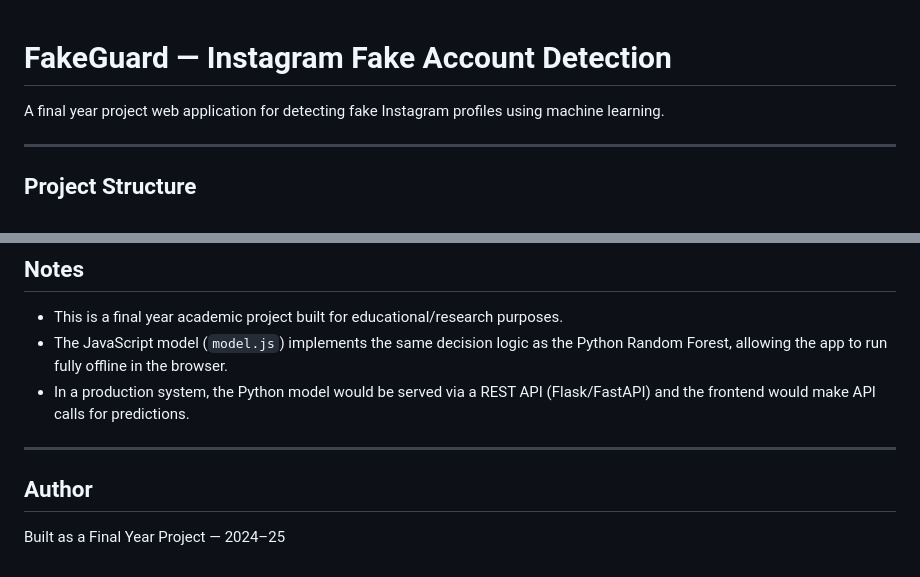
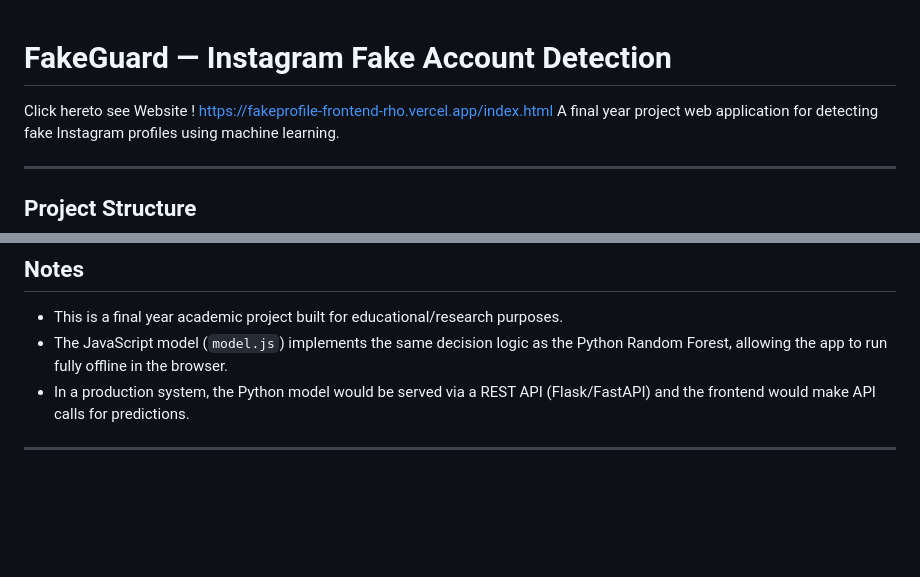
Before and after one commit to Tanmayp6783/Fake-Profile-Detection, a Markdown page: README.md, 2 parts joined by grey strips. GitHub-like rendering; blank space fills up the shorter version.

```diff
--- a/README.md
+++ b/README.md
@@ -1,5 +1,7 @@
 # FakeGuard — Instagram Fake Account Detection
 
+Click hereto see Website !
+https://fakeprofile-frontend-rho.vercel.app/index.html
 A final year project web application for detecting fake Instagram profiles using machine learning.
 
 ---
@@ -134,7 +136,3 @@ Outputs will be saved to `ml/ml_output/`:
 - In a production system, the Python model would be served via a REST API (Flask/FastAPI) and the frontend would make API calls for predictions.
 
 ---
-
-## Author
-
-Built as a Final Year Project — 2024–25
```
